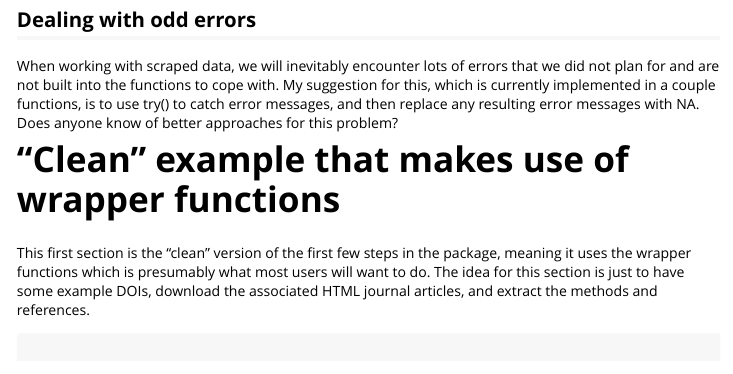
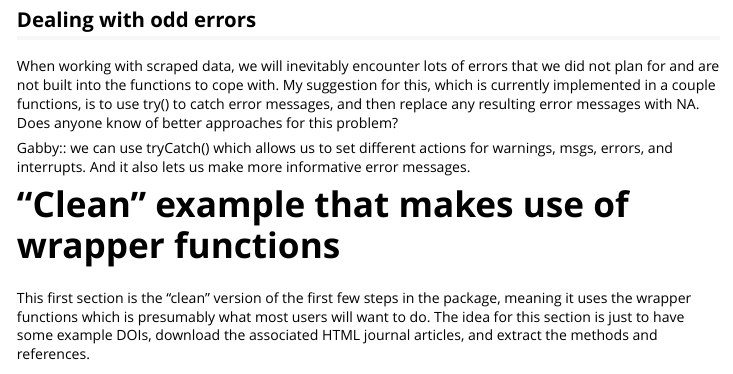
Before and after one commit to elizagrames/doi2txt, an R Markdown document (vignettes/doi2txt_vignette.Rmd): the page in a window 1100 px wide, from 560 px down. Rendered offline with R 4.5, knitr and Pandoc, with nearby package versions; long lines of code are wrapped.

Commit message:
tryCatch() for errors

````diff
--- a/vignettes/doi2txt_vignette.Rmd
+++ b/vignettes/doi2txt_vignette.Rmd
@@ -30,13 +30,15 @@ Relatedly, how tidy do we want to be? Assuming this gets wrapped up in the metav
 
 When working with scraped data, we will inevitably encounter lots of errors that we did not plan for and are not built into the functions to cope with. My suggestion for this, which is currently implemented in a couple functions, is to use try() to catch error messages, and then replace any resulting error messages with NA. Does anyone know of better approaches for this problem?
 
+Gabby:: we can use tryCatch() which allows us to set different actions for warnings, msgs, errors, and interrupts. And it also lets us make more informative error messages.
+
+
 
 # "Clean" example that makes use of wrapper functions
 
 This first section is the "clean" version of the first few steps in the package, meaning it uses the wrapper functions which is presumably what most users will want to do. The idea for this section is just to have some example DOIs, download the associated HTML journal articles, and extract the methods and references.
 
 ```{r}
-
 library(doi2txt)
 
 # Example DOIs used for function testing
````
